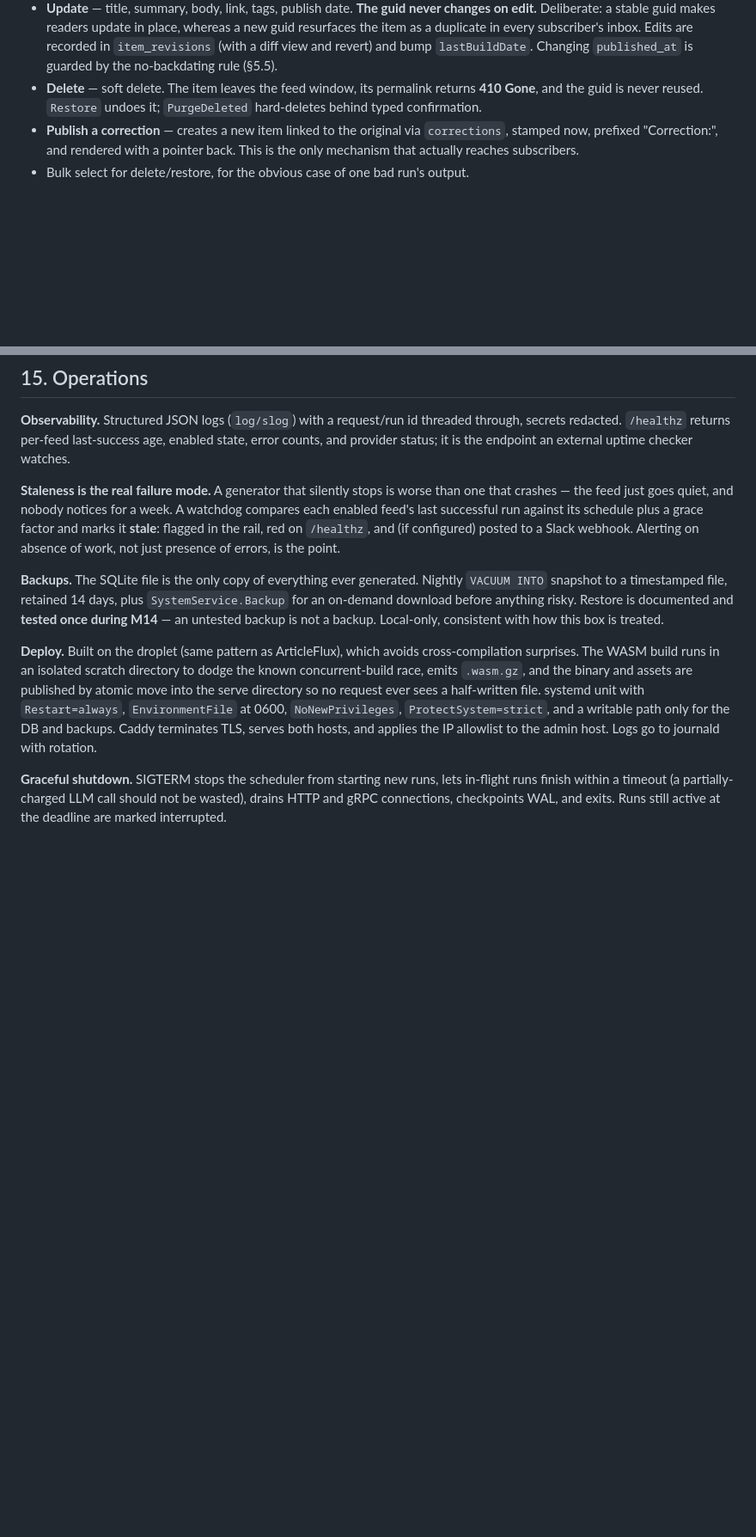
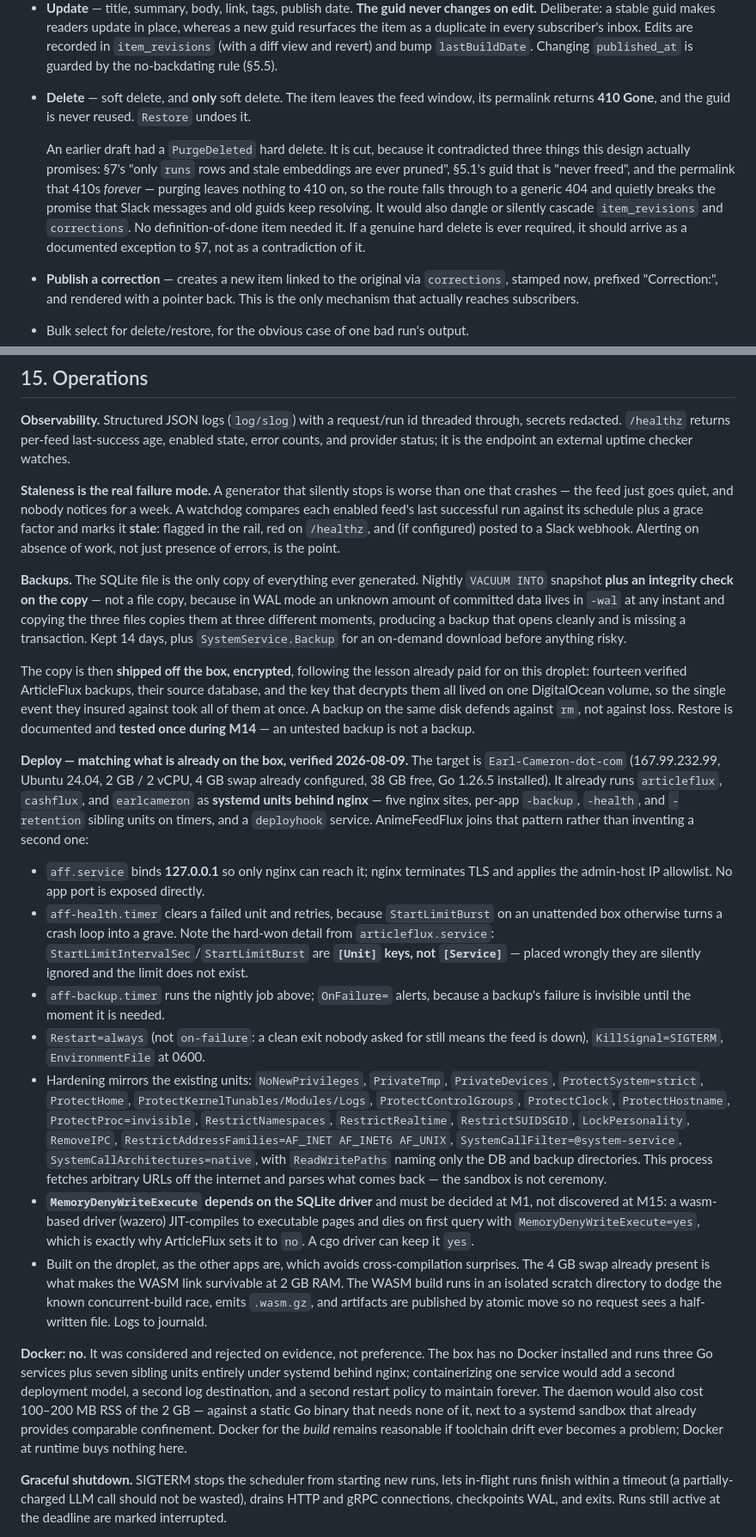
Before and after one commit to monstercameron/AnimeFeedFlux, a Markdown page: PLAN.md, 2 parts joined by grey strips. Shown at 86% size. GitHub-like rendering; blank space fills up the shorter version.

Commit message:
Refine PLAN.md: round 3 review + real droplet facts, reject Docker
Round 3 findings:
- Cut PurgeDeleted. It contradicted three stated promises: only runs rows and
  embeddings are ever pruned, the guid is never freed, and the permalink 410s
  forever. Purging leaves nothing to 410 on, so the route falls through to 404
  and quietly breaks resolution for Slack messages and old guids. It would also
  dangle item_revisions and corrections. No DoD item needed it.
- Broadened the cache-invalidation invariant from "write paths touching items"
  to "write paths changing a feed's published representation", explicitly
  naming FeedService.Update/SetEnabled/SetMembers. Those write no item yet
  change rendered output, so retitling a feed would have served a stale body
  until an unrelated write touched the slug.
- Trimmed runs.trigger to cron | manual; sample and backfill had no producer.

Deploy corrected against the actual droplet (inspected 2026-08-09):
Earl-Cameron-dot-com, Ubuntu 24.04, 2GB/2vCPU, 4GB swap, Go 1.26.5, no Docker.
It runs articleflux, cashflux and earlcameron as systemd units behind NGINX
(not Caddy, which the plan claimed throughout) with per-app backup/health/
retention sibling timers.

- All Caddy references replaced with nginx; app binds 127.0.0.1.
- Adopted the existing unit pattern: sibling health timer to clear a failed
  unit, backup timer with OnFailure alert, Restart=always, and the full
  hardening directive list from articleflux.service.
- Noted StartLimitIntervalSec/Burst belong in [Unit], not [Service] - misplaced
  they are silently ignored.
- MemoryDenyWriteExecute must be decided at M1 with the SQLite driver: a wasm
  driver JIT-compiles and dies on first query if it is set.
- Backups now VACUUM INTO plus integrity check plus an encrypted off-box copy,
  per the ArticleFlux incident where backups, source and key shared one volume.
- Added the nginx settings that gate streaming RPCs: proxy_http_version 1.1
  with upgrade headers, a long proxy_read_timeout, and proxy_buffering off.

Docker rejected on evidence: no Docker on the box, one deployment model already
established, and the daemon would cost 100-200MB of 2GB for a static binary
that systemd already sandboxes comparably.

Co-Authored-By: Claude Opus 5 (1M context) <noreply@anthropic.com>

```diff
--- a/PLAN.md
+++ b/PLAN.md
@@ -740,9 +748,16 @@ that happened, and editing it would make the cost and drift numbers lie.
   a duplicate in every subscriber's inbox. Edits are recorded in `item_revisions` (with a diff view
   and revert) and bump `lastBuildDate`. Changing `published_at` is guarded by the no-backdating rule
   (§5.5).
-- **Delete** — soft delete. The item leaves the feed window, its permalink returns **410 Gone**, and
-  the guid is never reused. `Restore` undoes it; `PurgeDeleted` hard-deletes behind typed
-  confirmation.
+- **Delete** — soft delete, and **only** soft delete. The item leaves the feed window, its permalink
+  returns **410 Gone**, and the guid is never reused. `Restore` undoes it.
+
+  An earlier draft had a `PurgeDeleted` hard delete. It is cut, because it contradicted three things
+  this design actually promises: §7's "only `runs` rows and stale embeddings are ever pruned",
+  §5.1's guid that is "never freed", and the permalink that 410s *forever* — purging leaves nothing
+  to 410 on, so the route falls through to a generic 404 and quietly breaks the promise that Slack
+  messages and old guids keep resolving. It would also dangle or silently cascade `item_revisions`
+  and `corrections`. No definition-of-done item needed it. If a genuine hard delete is ever
+  required, it should arrive as a documented exception to §7, not as a contradiction of it.
 - **Publish a correction** — creates a new item linked to the original via `corrections`, stamped
   now, prefixed "Correction:", and rendered with a pointer back. This is the only mechanism that
   actually reaches subscribers.
@@ -930,18 +945,59 @@ feed's last successful run against its schedule plus a grace factor and marks it
 in the rail, red on `/healthz`, and (if configured) posted to a Slack webhook. Alerting on absence
 of work, not just presence of errors, is the point.
 
-**Backups.** The SQLite file is the only copy of everything ever generated. Nightly
-`VACUUM INTO` snapshot to a timestamped file, retained 14 days, plus `SystemService.Backup` for an
-on-demand download before anything risky. Restore is documented and **tested once during M14** —
-an untested backup is not a backup. Local-only, consistent with how this box is treated.
+**Backups.** The SQLite file is the only copy of everything ever generated. Nightly `VACUUM INTO`
+snapshot **plus an integrity check on the copy** — not a file copy, because in WAL mode an unknown
+amount of committed data lives in `-wal` at any instant and copying the three files copies them at
+three different moments, producing a backup that opens cleanly and is missing a transaction. Kept 14
+days, plus `SystemService.Backup` for an on-demand download before anything risky.
 
-**Deploy.** Built on the droplet (same pattern as ArticleFlux), which avoids cross-compilation
-surprises. The WASM build runs in an isolated scratch directory to dodge the known concurrent-build
-race, emits `.wasm.gz`, and the binary and assets are published by atomic move into the serve
-directory so no request ever sees a half-written file. systemd unit with `Restart=always`,
-`EnvironmentFile` at 0600, `NoNewPrivileges`, `ProtectSystem=strict`, and a writable path only for
-the DB and backups. Caddy terminates TLS, serves both hosts, and applies the IP allowlist to the
-admin host. Logs go to journald with rotation.
+The copy is then **shipped off the box, encrypted**, following the lesson already paid for on this
+droplet: fourteen verified ArticleFlux backups, their source database, and the key that decrypts
+them all lived on one DigitalOcean volume, so the single event they insured against took all of them
+at once. A backup on the same disk defends against `rm`, not against loss. Restore is documented and
+**tested once during M14** — an untested backup is not a backup.
+
+**Deploy — matching what is already on the box, verified 2026-08-09.** The target is
+`Earl-Cameron-dot-com` (167.99.232.99, Ubuntu 24.04, 2 GB / 2 vCPU, 4 GB swap already configured,
+38 GB free, Go 1.26.5 installed). It already runs `articleflux`, `cashflux`, and `earlcameron` as
+**systemd units behind nginx** — five nginx sites, per-app `-backup`, `-health`, and `-retention`
+sibling units on timers, and a `deployhook` service. AnimeFeedFlux joins that pattern rather than
+inventing a second one:
+
+- `aff.service` binds **127.0.0.1** so only nginx can reach it; nginx terminates TLS and applies the
+  admin-host IP allowlist. No app port is exposed directly.
+- `aff-health.timer` clears a failed unit and retries, because `StartLimitBurst` on an unattended box
+  otherwise turns a crash loop into a grave. Note the hard-won detail from `articleflux.service`:
+  `StartLimitIntervalSec`/`StartLimitBurst` are **`[Unit]` keys, not `[Service]`** — placed wrongly
+  they are silently ignored and the limit does not exist.
+- `aff-backup.timer` runs the nightly job above; `OnFailure=` alerts, because a backup's failure is
+  invisible until the moment it is needed.
+- `Restart=always` (not `on-failure`: a clean exit nobody asked for still means the feed is down),
+  `KillSignal=SIGTERM`, `EnvironmentFile` at 0600.
+- Hardening mirrors the existing units: `NoNewPrivileges`, `PrivateTmp`, `PrivateDevices`,
+  `ProtectSystem=strict`, `ProtectHome`, `ProtectKernelTunables/Modules/Logs`,
+  `ProtectControlGroups`, `ProtectClock`, `ProtectHostname`, `ProtectProc=invisible`,
+  `RestrictNamespaces`, `RestrictRealtime`, `RestrictSUIDSGID`, `LockPersonality`, `RemoveIPC`,
+  `RestrictAddressFamilies=AF_INET AF_INET6 AF_UNIX`, `SystemCallFilter=@system-service`,
+  `SystemCallArchitectures=native`, with `ReadWritePaths` naming only the DB and backup directories.
+  This process fetches arbitrary URLs off the internet and parses what comes back — the sandbox is
+  not ceremony.
+- **`MemoryDenyWriteExecute` depends on the SQLite driver** and must be decided at M1, not
+  discovered at M15: a wasm-based driver (wazero) JIT-compiles to executable pages and dies on first
+  query with `MemoryDenyWriteExecute=yes`, which is exactly why ArticleFlux sets it to `no`. A cgo
+  driver can keep it `yes`.
+- Built on the droplet, as the other apps are, which avoids cross-compilation surprises. The 4 GB
+  swap already present is what makes the WASM link survivable at 2 GB RAM. The WASM build runs in an
+  isolated scratch directory to dodge the known concurrent-build race, emits `.wasm.gz`, and
+  artifacts are published by atomic move so no request sees a half-written file. Logs to journald.
+
+**Docker: no.** It was considered and rejected on evidence, not preference. The box has no Docker
+installed and runs three Go services plus seven sibling units entirely under systemd behind nginx;
+containerizing one service would add a second deployment model, a second log destination, and a
+second restart policy to maintain forever. The daemon would also cost 100–200 MB RSS of the 2 GB —
+against a static Go binary that needs none of it, next to a systemd sandbox that already provides
+comparable confinement. Docker for the *build* remains reasonable if toolchain drift ever becomes a
+problem; Docker at runtime buys nothing here.
 
 **Graceful shutdown.** SIGTERM stops the scheduler from starting new runs, lets in-flight runs
 finish within a timeout (a partially-charged LLM call should not be wasted), drains HTTP and gRPC
```
Also changed, not shown: other parts of PLAN.md (+26 -12 lines).
